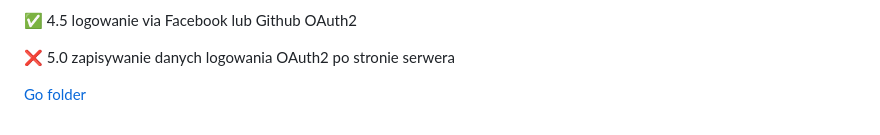
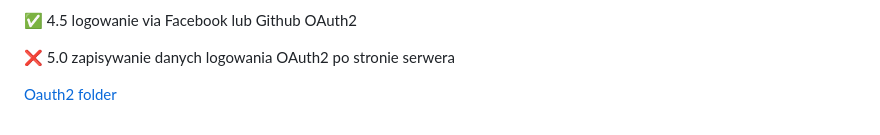
Before and after one commit to Jon3q/Ebusiness, a Markdown page: README.md, the part around the change. GitHub-like rendering.

```diff
--- a/README.md
+++ b/README.md
@@ -113,4 +113,4 @@ Zadanie 8 Oauth2
 
 ❌ 5.0 zapisywanie danych logowania OAuth2 po stronie serwera
 
-[Go folder](https://github.com/Jon3q/Ebusiness/tree/main/Go)
+[Oauth2 folder](https://github.com/Jon3q/Ebusiness/tree/main/Oauth2)
```
